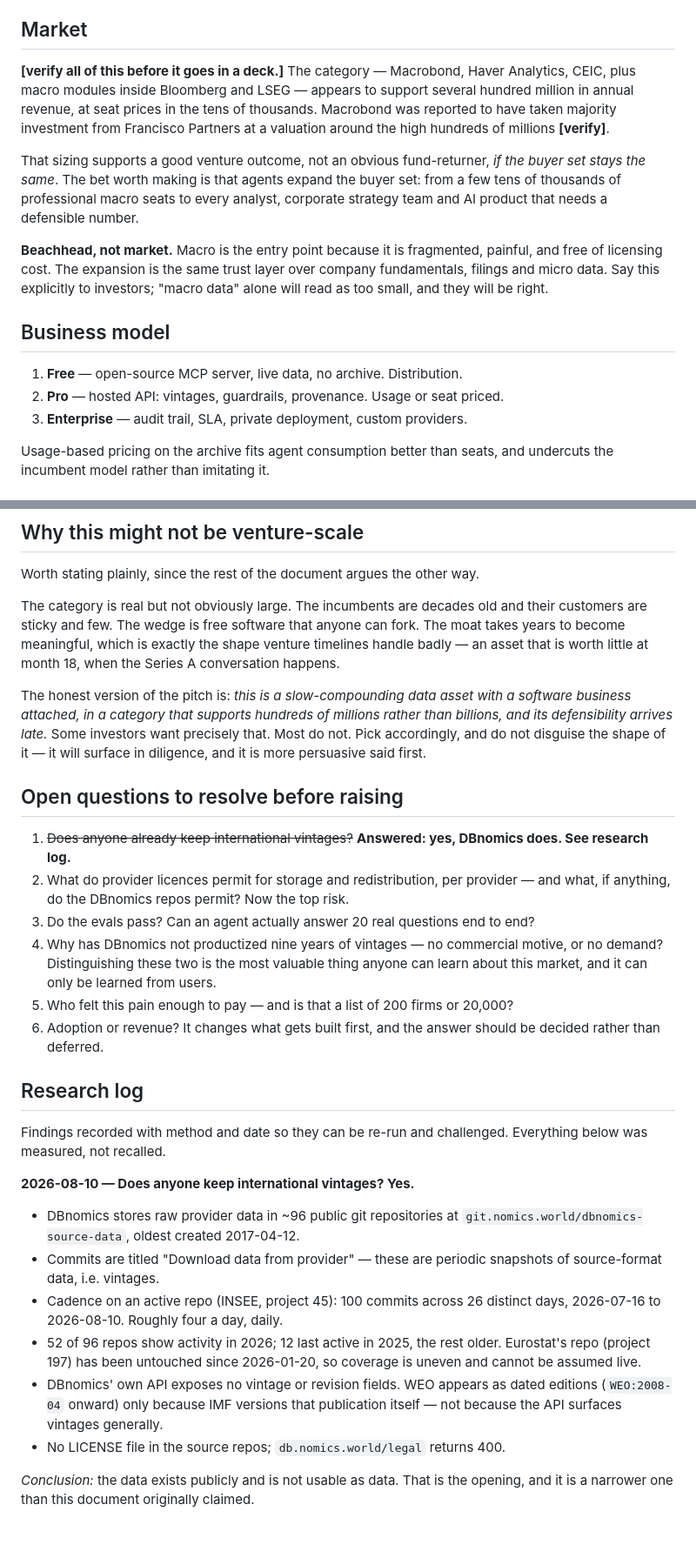
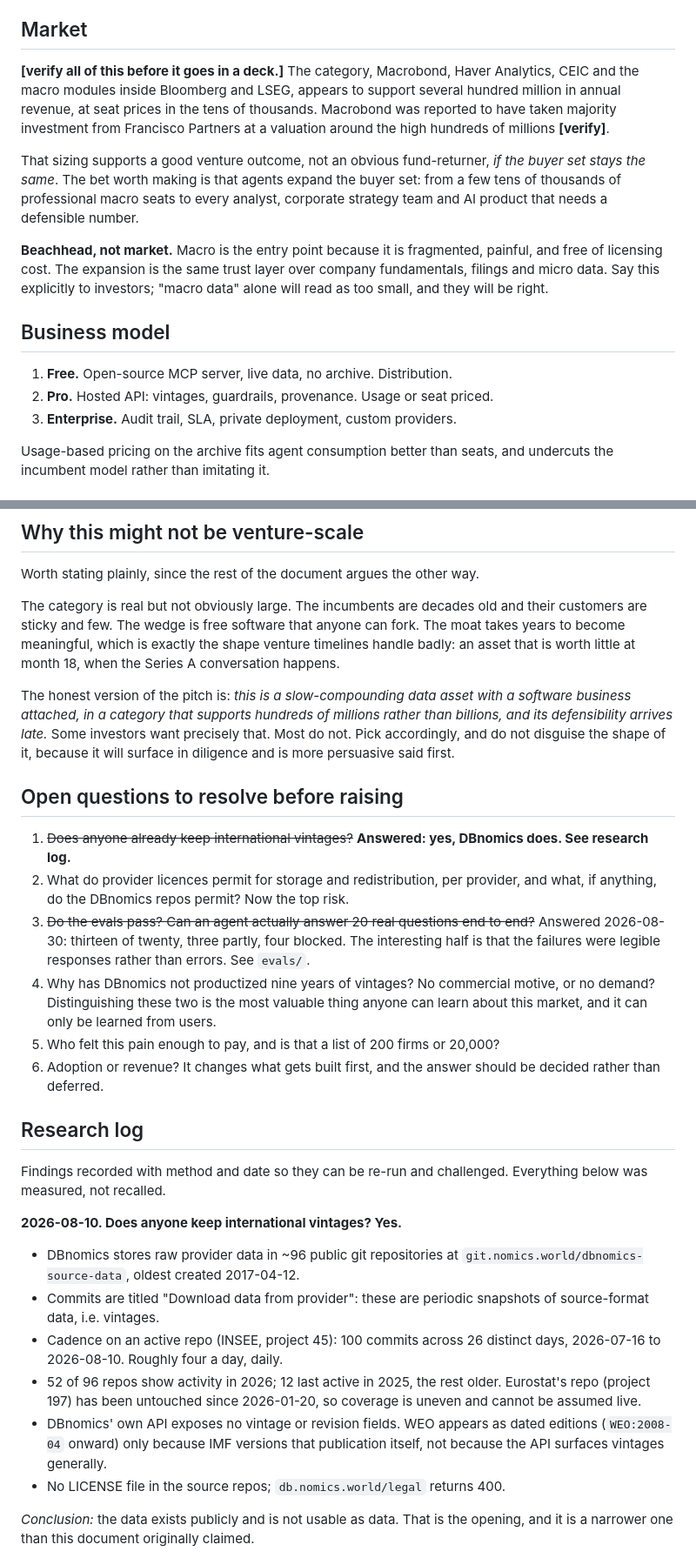
Before and after one commit to rabidlego25/macro-mcp, a Markdown page: STRATEGY.md, 2 parts joined by grey strips. Shown at 87% size. Drawn GitHub-style; blank space fills up the shorter version.

```diff
--- a/STRATEGY.md
+++ b/STRATEGY.md
@@ -138,8 +139,8 @@ startup position, and it should be described that way rather than dressed up.
 
 ## Market
 
-**[verify all of this before it goes in a deck.]** The category — Macrobond,
-Haver Analytics, CEIC, plus macro modules inside Bloomberg and LSEG — appears to
+**[verify all of this before it goes in a deck.]** The category, Macrobond,
+Haver Analytics, CEIC and the macro modules inside Bloomberg and LSEG, appears to
 support several hundred million in annual revenue, at seat prices in the tens of
 thousands. Macrobond was reported to have taken majority investment from
 Francisco Partners at a valuation around the high hundreds of millions
@@ -157,9 +158,9 @@ company fundamentals, filings and micro data. Say this explicitly to investors;
 
 ## Business model
 
-1. **Free** — open-source MCP server, live data, no archive. Distribution.
-2. **Pro** — hosted API: vintages, guardrails, provenance. Usage or seat priced.
-3. **Enterprise** — audit trail, SLA, private deployment, custom providers.
+1. **Free.** Open-source MCP server, live data, no archive. Distribution.
+2. **Pro.** Hosted API: vintages, guardrails, provenance. Usage or seat priced.
+3. **Enterprise.** Audit trail, SLA, private deployment, custom providers.
 
 Usage-based pricing on the archive fits agent consumption better than seats, and
 undercuts the incumbent model rather than imitating it.
@@ -288,26 +308,29 @@ Worth stating plainly, since the rest of the document argues the other way.
 The category is real but not obviously large. The incumbents are decades old and
 their customers are sticky and few. The wedge is free software that anyone can
 fork. The moat takes years to become meaningful, which is exactly the shape
-venture timelines handle badly — an asset that is worth little at month 18, when
+venture timelines handle badly: an asset that is worth little at month 18, when
 the Series A conversation happens.
 
 The honest version of the pitch is: *this is a slow-compounding data asset with a
 software business attached, in a category that supports hundreds of millions
 rather than billions, and its defensibility arrives late.* Some investors want
 precisely that. Most do not. Pick accordingly, and do not disguise the shape of
-it — it will surface in diligence, and it is more persuasive said first.
+it, because it will surface in diligence and is more persuasive said first.
 
 ## Open questions to resolve before raising
 
 1. ~~Does anyone already keep international vintages?~~ **Answered: yes, DBnomics
    does. See research log.**
-2. What do provider licences permit for storage and redistribution, per provider —
+2. What do provider licences permit for storage and redistribution, per provider,
    and what, if anything, do the DBnomics repos permit? Now the top risk.
-3. Do the evals pass? Can an agent actually answer 20 real questions end to end?
-4. Why has DBnomics not productized nine years of vintages — no commercial motive,
+3. ~~Do the evals pass? Can an agent actually answer 20 real questions end to
+   end?~~ Answered 2026-08-30: thirteen of twenty, three partly, four blocked.
+   The interesting half is that the failures were legible responses rather than
+   errors. See `evals/`.
+4. Why has DBnomics not productized nine years of vintages? No commercial motive,
    or no demand? Distinguishing these two is the most valuable thing anyone can
    learn about this market, and it can only be learned from users.
-5. Who felt this pain enough to pay — and is that a list of 200 firms or 20,000?
+5. Who felt this pain enough to pay, and is that a list of 200 firms or 20,000?
 6. Adoption or revenue? It changes what gets built first, and the answer should
    be decided rather than deferred.
 
@@ -316,11 +339,11 @@ it — it will surface in diligence, and it is more persuasive said first.
 Findings recorded with method and date so they can be re-run and challenged.
 Everything below was measured, not recalled.
 
-**2026-08-10 — Does anyone keep international vintages? Yes.**
+**2026-08-10. Does anyone keep international vintages? Yes.**
 
 - DBnomics stores raw provider data in ~96 public git repositories at
   `git.nomics.world/dbnomics-source-data`, oldest created 2017-04-12.
-- Commits are titled "Download data from provider" — these are periodic snapshots
+- Commits are titled "Download data from provider": these are periodic snapshots
   of source-format data, i.e. vintages.
 - Cadence on an active repo (INSEE, project 45): 100 commits across 26 distinct
   days, 2026-07-16 to 2026-08-10. Roughly four a day, daily.
@@ -329,7 +352,7 @@ Everything below was measured, not recalled.
   is uneven and cannot be assumed live.
 - DBnomics' own API exposes no vintage or revision fields. WEO appears as dated
   editions (`WEO:2008-04` onward) only because IMF versions that publication
-  itself — not because the API surfaces vintages generally.
+  itself, not because the API surfaces vintages generally.
 - No LICENSE file in the source repos; `db.nomics.world/legal` returns 400.
 
 *Conclusion:* the data exists publicly and is not usable as data. That is the
```
Also changed, not shown: other parts of STRATEGY.md (+44 -24 lines).
